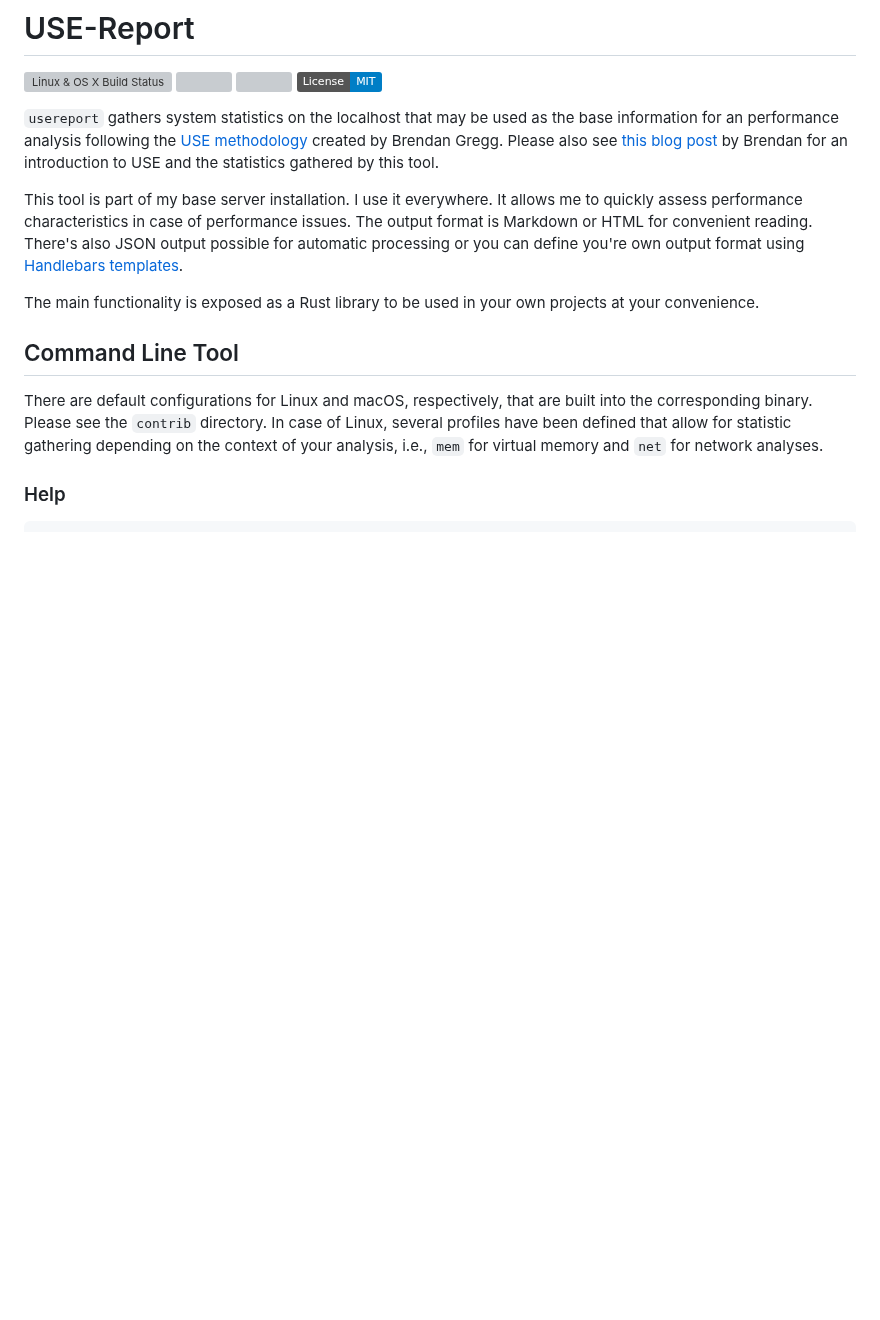
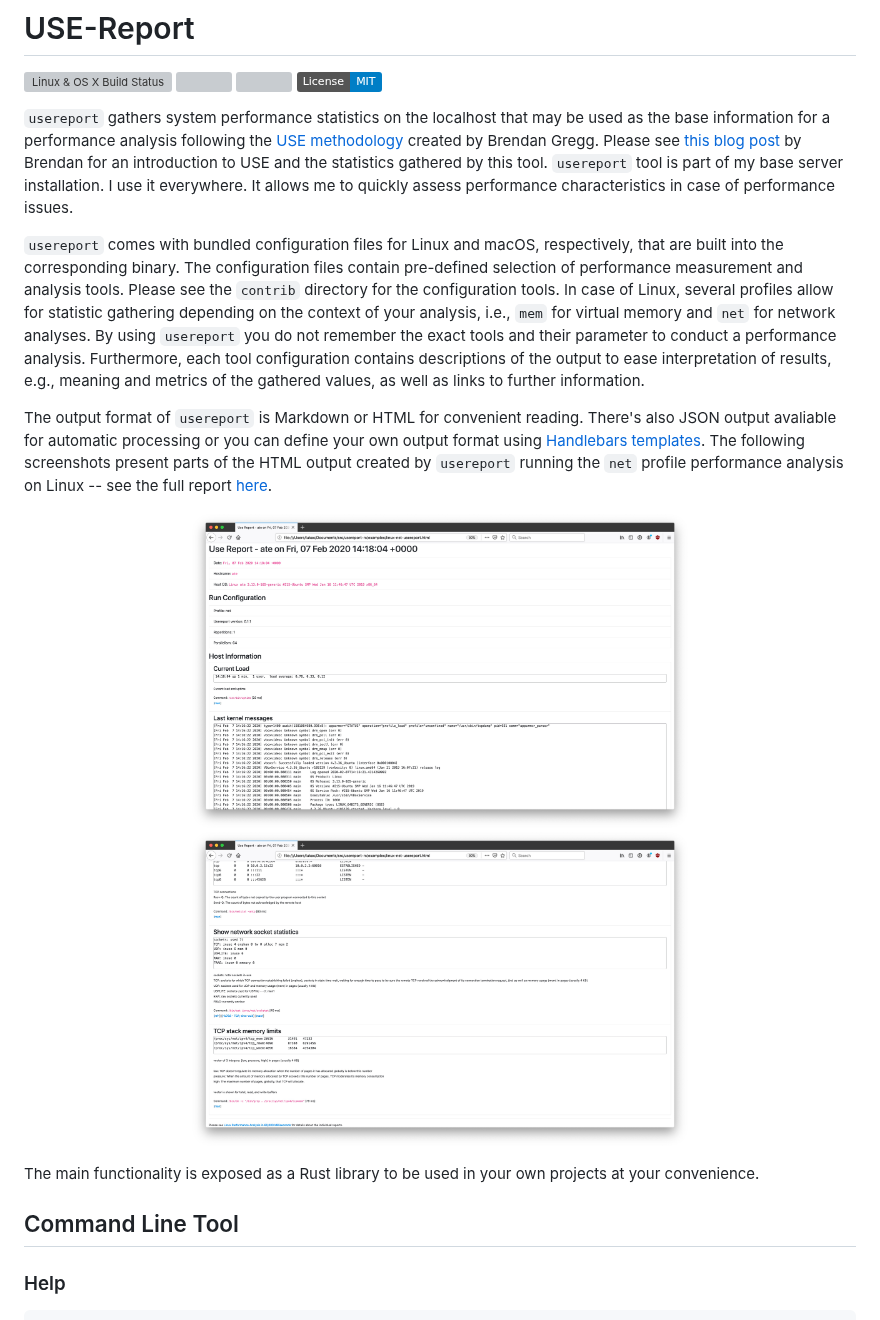
Before and after one commit to lukaspustina/usereport-rs, a Markdown page: README.md, the part around the change. Drawn GitHub-style; pictures changed too: docs/linux-net-usereport-html-1.jpg (added), docs/linux-net-usereport-html-2.jpg (added); badges without logos; blank space fills up the shorter version; grey boxes are pictures that could not be loaded.

Commit message:
Add additional info to README

```diff
--- a/README.md
+++ b/README.md
@@ -2,17 +2,22 @@
 
 [![Linux & OS X Build Status](https://dev.azure.com/lukaspustina/usereport-rs/_apis/build/status/lukaspustina.usereport-rs?branchName=master)](https://dev.azure.com/lukaspustina/usereport-rs/_build/latest?definitionId=3&branchName=master) [![](https://img.shields.io/crates/v/usereport-rs.svg)](https://crates.io/crates/usereport-rs) [![](https://docs.rs/usereport-rs/badge.svg)](https://docs.rs/crate/usereport-rs/) [![MIT licensed](https://img.shields.io/badge/license-MIT-blue.svg?label=License)](./LICENSE)
 
-`usereport` gathers system statistics on the localhost that may be used as the base information for an performance analysis following the [USE methodology](http://www.brendangregg.com/usemethod.html)
-created by Brendan Gregg. Please also see [this blog post](http://techblog.netflix.com/2015/11/linux-performance-analysis-in-60s.html) by Brendan for an introduction to USE and the statistics gathered by this tool.
+`usereport` gathers system performance statistics on the localhost that may be used as the base information for a performance analysis following the [USE methodology](http://www.brendangregg.com/usemethod.html) created by Brendan Gregg. Please see [this blog post](http://techblog.netflix.com/2015/11/linux-performance-analysis-in-60s.html) by Brendan for an introduction to USE and the statistics gathered by this tool. `usereport` tool is part of my base server installation. I use it everywhere. It allows me to quickly assess performance characteristics in case of performance issues.
 
-This tool is part of my base server installation. I use it everywhere. It allows me to quickly assess performance characteristics in case of performance issues. The output format is Markdown or HTML for convenient reading. There's also JSON output possible for automatic processing or you can define you're own output format using [Handlebars templates](https://handlebarsjs.com).
+`usereport` comes with bundled configuration files for Linux and macOS, respectively, that are built into the corresponding binary. The configuration files contain pre-defined selection of performance measurement and analysis tools. Please see the `contrib` directory for the configuration tools. In case of Linux, several profiles allow for statistic gathering depending on the context of your analysis, i.e., `mem` for virtual memory and `net` for network analyses. By using `usereport` you do not remember the exact tools and their parameter to conduct a performance analysis. Furthermore, each tool configuration contains descriptions of the output to ease interpretation of results, e.g., meaning and metrics of the gathered values, as well as links to further information.
+
+The output format of `usereport` is Markdown or HTML for convenient reading. There's also JSON output avaliable for automatic processing or you can define your own output format using [Handlebars templates](https://handlebarsjs.com). The following screenshots present parts of the HTML output created by `usereport` running the `net` profile performance analysis on Linux -- see the full report [here](docs/linux-net-usereport.html).
+
+<p float="center">
+<center>
+  <a href="docs/linux-net-usereport-html-1.jpg"><img src="docs/linux-net-usereport-html-1.jpg" width="500" /></a>
+  <a href="docs/linux-net-usereport-html-2.jpg"><img src="docs/linux-net-usereport-html-2.jpg" width="500" /></a>
+</center>
+</p>
 
 The main functionality is exposed as a Rust library to be used in your own projects at your convenience.
 
-
 ## Command Line Tool
-
-There are default configurations for Linux and macOS, respectively, that are built into the corresponding binary. Please see the `contrib` directory. In case of Linux, several profiles have been defined that allow for statistic gathering depending on the context of your analysis, i.e., `mem` for virtual memory and `net` for network analyses.
 
 ### Help
 
```
Also changed, not shown: 1 other file.
